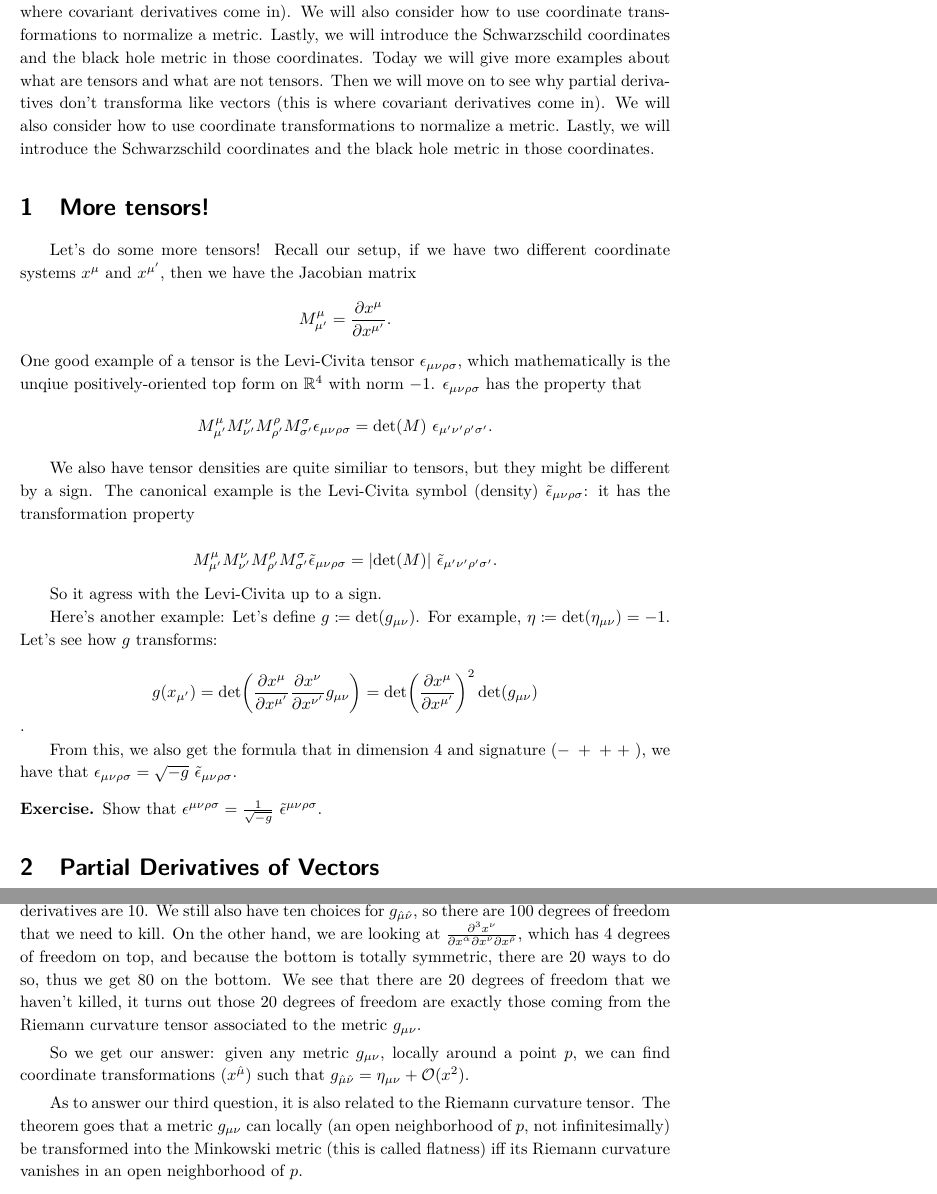
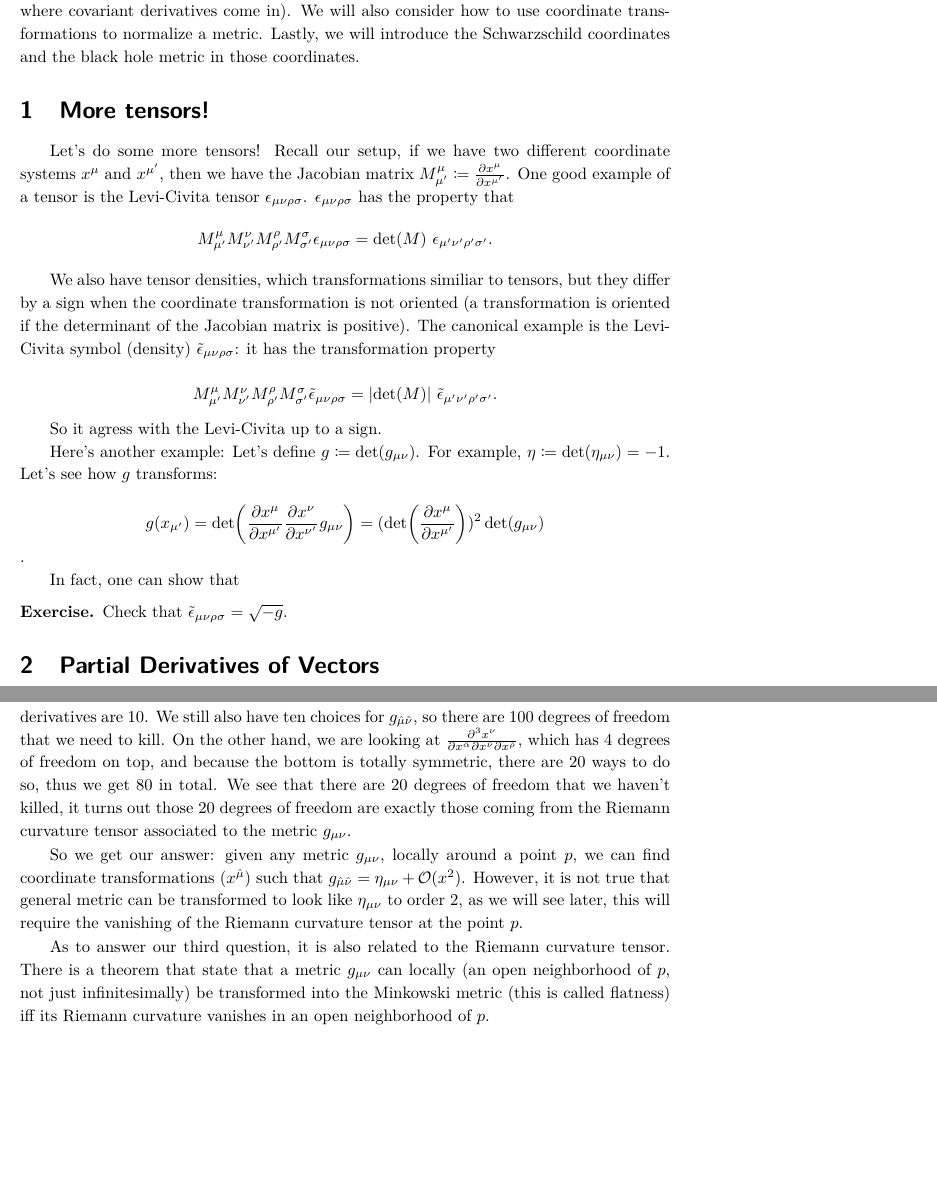
Before and after one commit to aaronbzimmerman/PHY-387M, a LaTeX document (Lecture 12.tex): two parts of pages 3 and 5 of 6, joined at a grey line, cut so that both start at the same text, the shorter picture padded with empty space. Compiled offline with pdfLaTeX.

Commit message:
I fixed some errors

```diff
--- a/Lecture 12.tex
+++ b/Lecture 12.tex
@@ -22,6 +22,7 @@
 \newcommand{\epupt}{\tilde{\epsilon}_{\mu' \nu' \rho' \sigma'}}
 \newcommand{\gmn}{g_{\mu \nu}}
 \newcommand{\gmnhat}{g_{\hat{\mu} \hat{\nu}}}
+\newcommand{\emnhat}{\eta_{\hat{\mu} \hat{\nu}}}
 \newcommand{\dxm}{\frac {\partial \xm}{\partial \xmp}}
 \newcommand{\dxminverse}{\frac {\partial \xmp}{\partial \xm}}
 \newcommand{\dxn}{\frac {\partial \xn}{\partial \xnp}}
@@ -44,16 +45,16 @@
     \part{Tensors and the Metric}
 
 Today we will give more examples about what are tensors and what are not tensors. Then we will move on to see why partial derivatives don't transforma like vectors (this is where covariant derivatives come in). We will also consider how to use coordinate transformations to normalize a metric. Lastly, we will introduce the Schwarzschild coordinates and the black hole metric in those coordinates.
-Today we will give more examples about what are tensors and what are not tensors. Then we will move on to see why partial derivatives don't transforma like vectors (this is where covariant derivatives come in). We will also consider how to use coordinate transformations to normalize a metric. Lastly, we will introduce the Schwarzschild coordinates and the black hole metric in those coordinates.
+
 
 
 \section{More tensors!}\label{sec:class_style}
 
 
-Let's do some more tensors! Recall our setup, if we have two different coordinate systems $x^\mu$ and $\xmp$, then we have the Jacobian matrix $$M^\mu _{\mu'} = \frac {\partial \xm}{\partial \xmp}.$$ One good example of a tensor is the Levi-Civita tensor $\epu$, which mathematically is the unqiue positively-oriented top form on $\mathbb{R}^4$ with norm $-1$. $\epu$ has the property that $$M^{\mu}_{\mu'} M^{\nu}_{\nu'} M^{\rho}_{\rho'} M^{\sigma}_{\sigma'} \epu = \det (M) \  \epup.$$
+Let's do some more tensors! Recall our setup, if we have two different coordinate systems $x^\mu$ and $\xmp$, then we have the Jacobian matrix $M^\mu _{\mu'} \coloneqq \frac {\partial \xm}{\partial \xmp}$. One good example of a tensor is the Levi-Civita tensor $\epu$. $\epu$ has the property that $$M^{\mu}_{\mu'} M^{\nu}_{\nu'} M^{\rho}_{\rho'} M^{\sigma}_{\sigma'} \epu = \det (M) \  \epup.$$
 
 
-We also have tensor densities are quite similiar to tensors, but they might be different by a sign. The canonical example is the Levi-Civita symbol (density) $\eput$: it has the transformation property
+We also have tensor densities, which transformations similiar to tensors, but they differ by a sign when the coordinate transformation is not oriented (a transformation is oriented if the determinant of the Jacobian matrix is positive). The canonical example is the Levi-Civita symbol (density) $\eput$: it has the transformation property
 
 $$M^{\mu}_{\mu'} M^{\nu}_{\nu'} M^{\rho}_{\rho'} M^{\sigma}_{\sigma'} \eput = |\Det (M)| \  \epupt.$$
 
@@ -62,13 +63,12 @@ So it agress with the Levi-Civita up to a sign.
 Here's another example: Let's define $g \coloneqq \det (\gmn)$. For example, $\eta \coloneqq \det(\eta_{\mu \nu}) = -1$. Let's see how $g$ transforms:
 
 $$g(x_{\mu'}) = \det( \frac {\partial \xm}{\partial \xmp} \dxn \gmn)
-	 = \det (\dxm)^2 \det(\gmn)$$.
+	 = (\det (\dxm))^2 \det(\gmn)$$.
 
-From this, we also get the formula that in dimension 4 and signature $(-\ +\ +\ +\ )$, we have that $\epu = \sqrt{-g} \ \eput$.
+In fact, one can show that
+\begin{exercise}
 
-\begin{exercise}
-Show that ${\epsilon}^{\mu \nu \rho \sigma} =  \frac{1}{\sqrt{-g}}\  \tilde{\epsilon} ^{\mu \nu \rho \sigma}.$
-
+Check that $\eput = \sqrt{-g}$.
 
 \end{exercise}
 
@@ -109,11 +111,11 @@ $ (M^{\mu}_{\mu'}$ is the Jacobian of the transformation). At order zero, $\gmnh
 Now let's move to order 1: $\partial_{\hat{\alpha}} \gmnhat$ has $4 \times 10 = 40$ degrees of freedom, while $\partial_{\hat{\alpha}} M^{\mu}_{\mu'} = \frac{\partial^2 \xm}{\partial x^{\hat{\alpha}} \partial x^{\hat{\nu}}}$ also has 40 degrees of freedom, 4 on top, 10 on bottom (we can't use degrees of freedom of $M^{\mu}_{\mu'}$ as we have spent (most of) it on the order 0 calculation). So great! We see that we can use coordinate transformations to change any matrix to be $\emn$ up to order 2.
 
 Now for the second order, we know what we need to look for. On one hand, we need to kill all the $\partial_{\hat{\alpha}} \partial_{\hat{\beta}} \gmnhat$. Because the partial commutes, the number of independent partial derivatives are 10. We still also have ten choices for $\gmnhat$, so there are 100 degrees of freedom that we need to kill. On the other hand, we are looking at
-$\frac{\partial^3 \xn}{\partial x^{\hat{\alpha}} \partial x^{\hat{\nu}} \partial x^{\hat{\rho}}}$, which has 4 degrees of freedom on top, and because the bottom is totally symmetric, there are 20 ways to do so, thus we get 80 on the bottom. We see that there are 20 degrees of freedom that we haven't killed, it turns out those 20 degrees of freedom are exactly those coming from the Riemann curvature tensor associated to the metric $\gmn$.
+$\frac{\partial^3 \xn}{\partial x^{\hat{\alpha}} \partial x^{\hat{\nu}} \partial x^{\hat{\rho}}}$, which has 4 degrees of freedom on top, and because the bottom is totally symmetric, there are 20 ways to do so, thus we get 80 in total. We see that there are 20 degrees of freedom that we haven't killed, it turns out those 20 degrees of freedom are exactly those coming from the Riemann curvature tensor associated to the metric $\gmn$.
 
-So we get our answer: given any metric $\gmn$, locally around a point $p$, we can find coordinate transformations $(x^{\hat{\mu}})$ such that $\gmnhat = \emn + \mathcal{O}(x^2)$.
+So we get our answer: given any metric $\gmn$, locally around a point $p$, we can find coordinate transformations $(x^{\hat{\mu}})$ such that $\gmnhat = \emn + \mathcal{O}(x^2)$. However, it is not true that general metric can be transformed to look like $\emn$ to order 2, as we will see later, this will require the vanishing of the Riemann curvature tensor at the point $p$.
 
-As to answer our third question, it is also related to the Riemann curvature tensor. The theorem goes that a metric $\gmn$ can locally (an open neighborhood of $p$, not infinitesimally) be transformed into the Minkowski metric (this is called flatness) iff its Riemann curvature vanishes in an open neighborhood of $p$.
+As to answer our third question, it is also related to the Riemann curvature tensor. There is a theorem that state that a metric $\gmn$ can locally (an open neighborhood of $p$, not just infinitesimally) be transformed into the Minkowski metric (this is called flatness) iff its Riemann curvature vanishes in an open neighborhood of $p$.
 
 \section {From flat spacetime to curved spacetime}\label{sec:class_style}
 
```
Also changed, not shown: Lecture 12.pdf, Lecture 12.tex (20 more changed lines).
